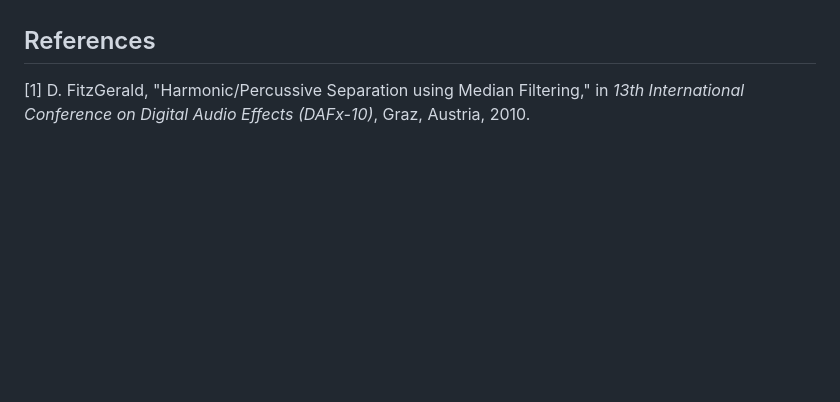
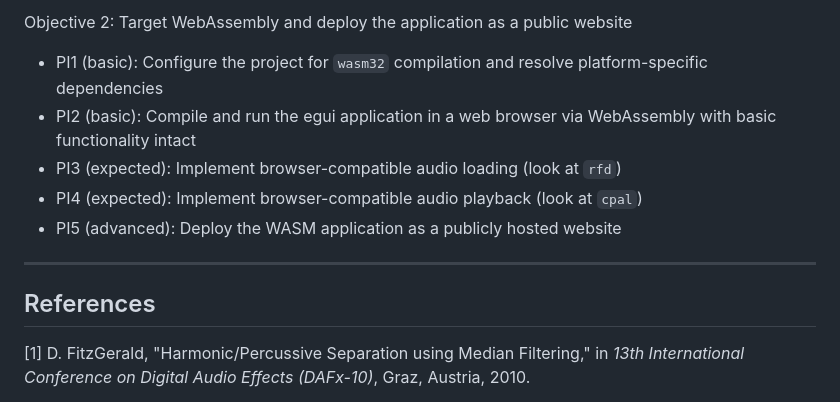
Before and after one commit to abil-nrg/Fitzgerald-Source-Separation, a Markdown page: README.md, the part around one of its changes. Drawn GitHub-style; blank space fills up the shorter version.

Commit message:
Add objectives

```diff
--- a/README.md
+++ b/README.md
@@ -53,3 +102,13 @@ In a separate binary crate, we will design and implement a visualization of the
+Objective 2: Target WebAssembly and deploy the application as a public website
+
+- PI1 (basic): Configure the project for `wasm32` compilation and resolve platform-specific dependencies
+- PI2 (basic): Compile and run the egui application in a web browser via WebAssembly with basic functionality intact
+- PI3 (expected): Implement browser-compatible audio loading (look at `rfd`)
+- PI4 (expected): Implement browser-compatible audio playback (look at `cpal`)
+- PI5 (advanced): Deploy the WASM application as a publicly hosted website
+
+----
+
 ## References
 
 [1] D. FitzGerald, "Harmonic/Percussive Separation using Median Filtering," in *13th International Conference on Digital Audio Effects (DAFx-10)*, Graz, Austria, 2010.
```
Also changed, not shown: other parts of README.md (+49 -0 lines).
